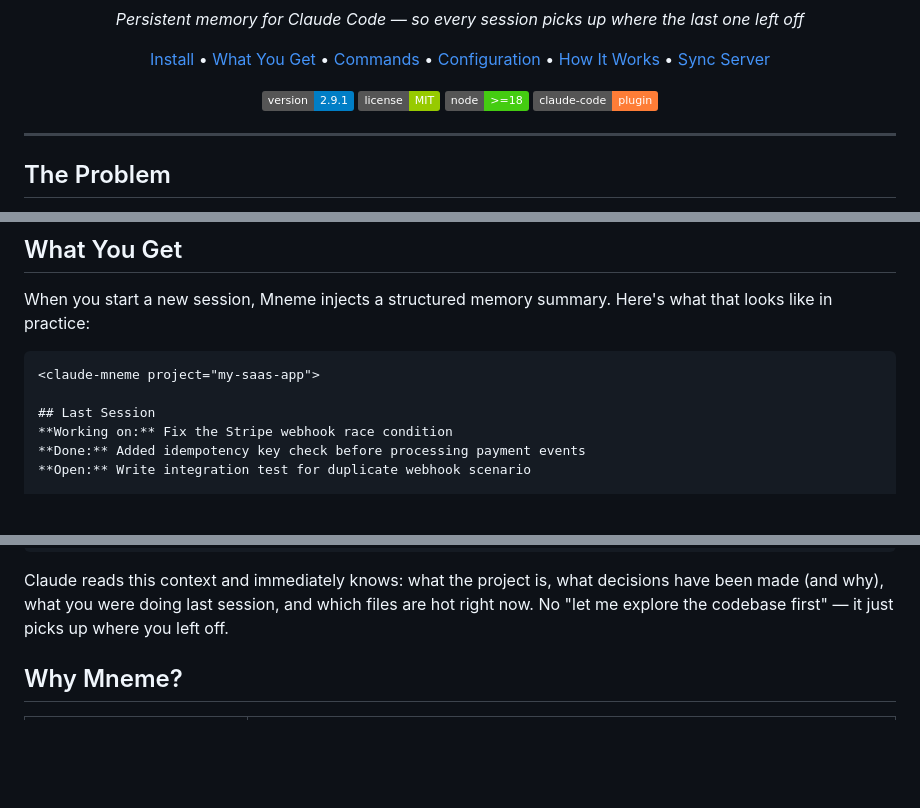
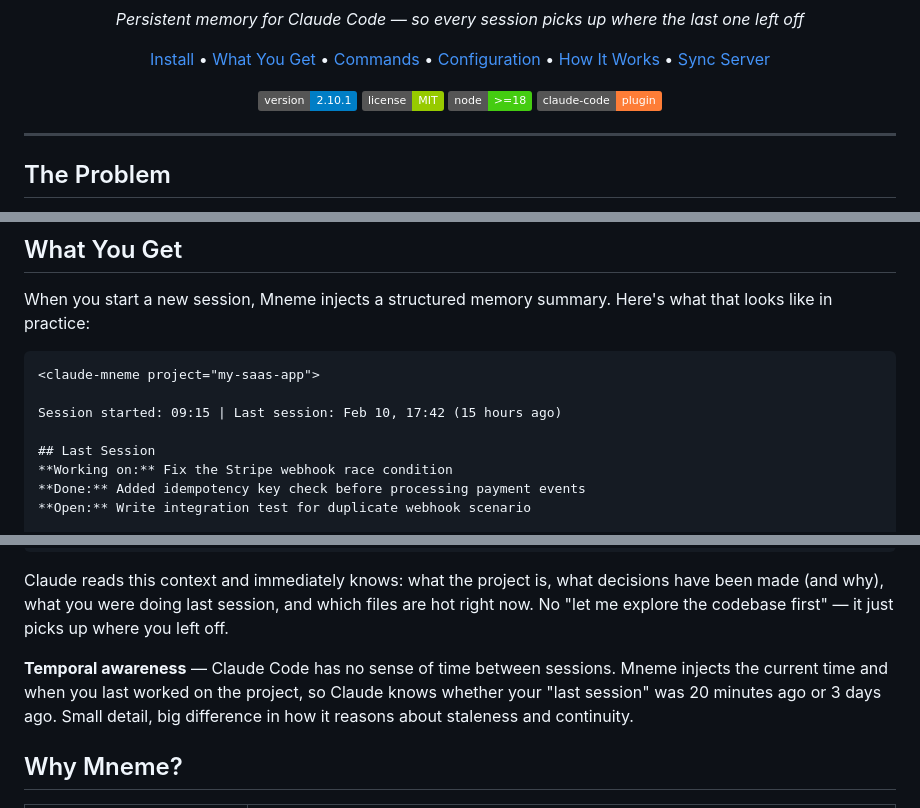
Before and after one commit to edimuj/claude-mneme, a Markdown page: README.md, 3 parts joined by grey strips. GitHub-like rendering; badges without logos; blank space fills up the shorter version.

Commit message:
docs: add temporal awareness feature to README
Co-Authored-By: Claude Opus 4.6 <noreply@anthropic.com>

````diff
--- a/README.md
+++ b/README.md
@@ -18,7 +18,7 @@
 </p>
 
 <p align="center">
-  <img src="https://img.shields.io/badge/version-2.9.1-blue" alt="Version">
+  <img src="https://img.shields.io/badge/version-2.10.1-blue" alt="Version">
   <img src="https://img.shields.io/badge/license-MIT-green" alt="License">
   <img src="https://img.shields.io/badge/node-%3E%3D18-brightgreen" alt="Node">
   <img src="https://img.shields.io/badge/claude--code-plugin-orange" alt="Claude Code Plugin">
@@ -49,6 +49,8 @@ When you start a new session, Mneme injects a structured memory summary. Here's
 
 ```
 <claude-mneme project="my-saas-app">
+
+Session started: 09:15 | Last session: Feb 10, 17:42 (15 hours ago)
 
 ## Last Session
 **Working on:** Fix the Stripe webhook race condition
@@ -82,6 +84,8 @@ Multi-tenant with per-org billing.
 ```
 
 Claude reads this context and immediately knows: what the project is, what decisions have been made (and why), what you were doing last session, and which files are hot right now. No "let me explore the codebase first" — it just picks up where you left off.
+
+**Temporal awareness** — Claude Code has no sense of time between sessions. Mneme injects the current time and when you last worked on the project, so Claude knows whether your "last session" was 20 minutes ago or 3 days ago. Small detail, big difference in how it reasons about staleness and continuity.
 
 ## Why Mneme?
 
````
